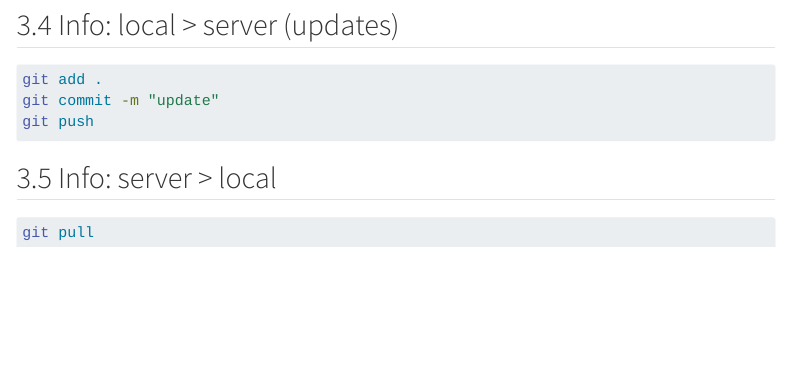
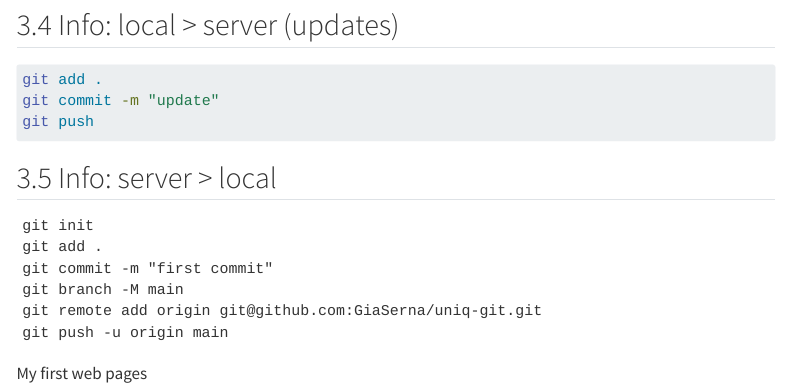
Before and after one commit to GiaSerna/uniq-git, a Quarto document (lecture-03.qmd): the page in a window 1100 px wide, from 1270 px down. Rendered offline with R 4.5, knitr and Pandoc in place of Quarto, with nearby package versions; menus at the side of the page are left out.

Commit message:
Pages one

````diff
--- a/lecture-03.qmd
+++ b/lecture-03.qmd
@@ -92,8 +92,18 @@ git push
 
 ## Info: server > local
 
-```{bash}
+
+```{git}
 #| eval: false
 
-git pull
+git init
+git add .
+git commit -m "first commit"
+git branch -M main
+git remote add origin git@github.com:GiaSerna/uniq-git.git
+git push -u origin main
+
 ```
+
+
+My first web pages
````
Also changed, not shown: index.html, 1 other file.
